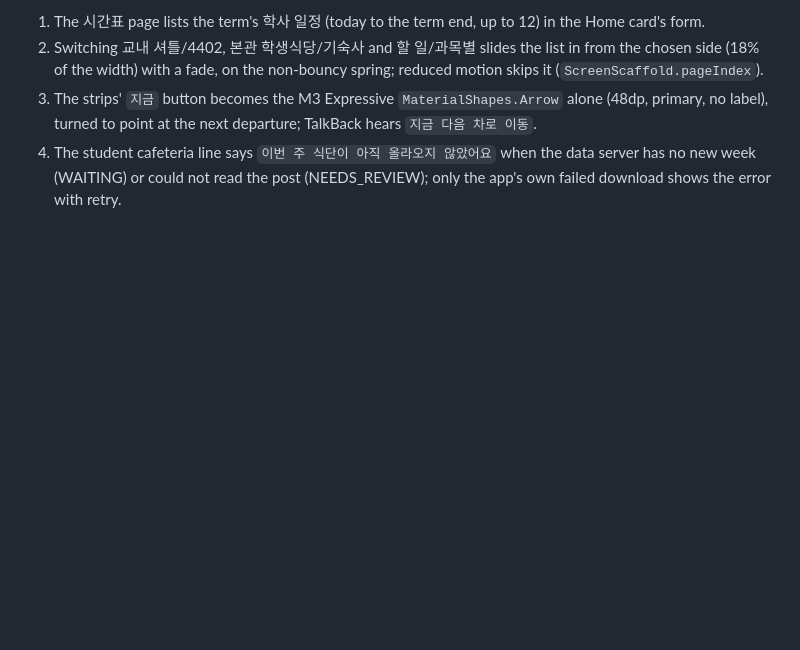
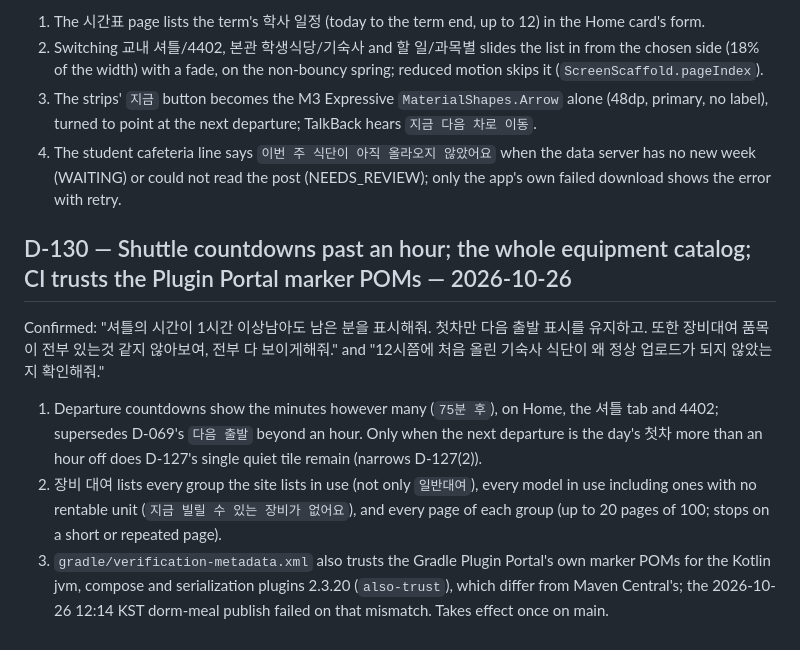
Before and after one commit to winter1l/DimaNow, a Markdown page: memory/DECISIONS.md, the part around the change. Drawn GitHub-style; blank space fills up the shorter version.

Commit message:
docs(memory): record D-130 and the dorm meal upload check
Co-Authored-By: Claude Opus 5.5 <noreply@anthropic.com>

```diff
--- a/memory/DECISIONS.md
+++ b/memory/DECISIONS.md
@@ -745,3 +745,9 @@ Confirmed: "시간표 화면에 학사 일정도 같이 보이게 해. 그리고
 2. Switching 교내 셔틀/4402, 본관 학생식당/기숙사 and 할 일/과목별 slides the list in from the chosen side (18% of the width) with a fade, on the non-bouncy spring; reduced motion skips it (`ScreenScaffold.pageIndex`).
 3. The strips' `지금` button becomes the M3 Expressive `MaterialShapes.Arrow` alone (48dp, primary, no label), turned to point at the next departure; TalkBack hears `지금 다음 차로 이동`.
 4. The student cafeteria line says `이번 주 식단이 아직 올라오지 않았어요` when the data server has no new week (WAITING) or could not read the post (NEEDS_REVIEW); only the app's own failed download shows the error with retry.
+
+## D-130 — Shuttle countdowns past an hour; the whole equipment catalog; CI trusts the Plugin Portal marker POMs — 2026-10-26
+Confirmed: "셔틀의 시간이 1시간 이상남아도 남은 분을 표시해줘. 첫차만 다음 출발 표시를 유지하고. 또한 장비대여 품목이 전부 있는것 같지 않아보여, 전부 다 보이게해줘." and "12시쯤에 처음 올린 기숙사 식단이 왜 정상 업로드가 되지 않았는지 확인해줘."
+1. Departure countdowns show the minutes however many (`75분 후`), on Home, the 셔틀 tab and 4402; supersedes D-069's `다음 출발` beyond an hour. Only when the next departure is the day's 첫차 more than an hour off does D-127's single quiet tile remain (narrows D-127(2)).
+2. 장비 대여 lists every group the site lists in use (not only `일반대여`), every model in use including ones with no rentable unit (`지금 빌릴 수 있는 장비가 없어요`), and every page of each group (up to 20 pages of 100; stops on a short or repeated page).
+3. `gradle/verification-metadata.xml` also trusts the Gradle Plugin Portal's own marker POMs for the Kotlin jvm, compose and serialization plugins 2.3.20 (`also-trust`), which differ from Maven Central's; the 2026-10-26 12:14 KST dorm-meal publish failed on that mismatch. Takes effect once on main.
```
Also changed, not shown: memory/OPEN-QUESTIONS.md (+2 -0 lines), memory/SESSION-LOG.md (+3 -0 lines).
